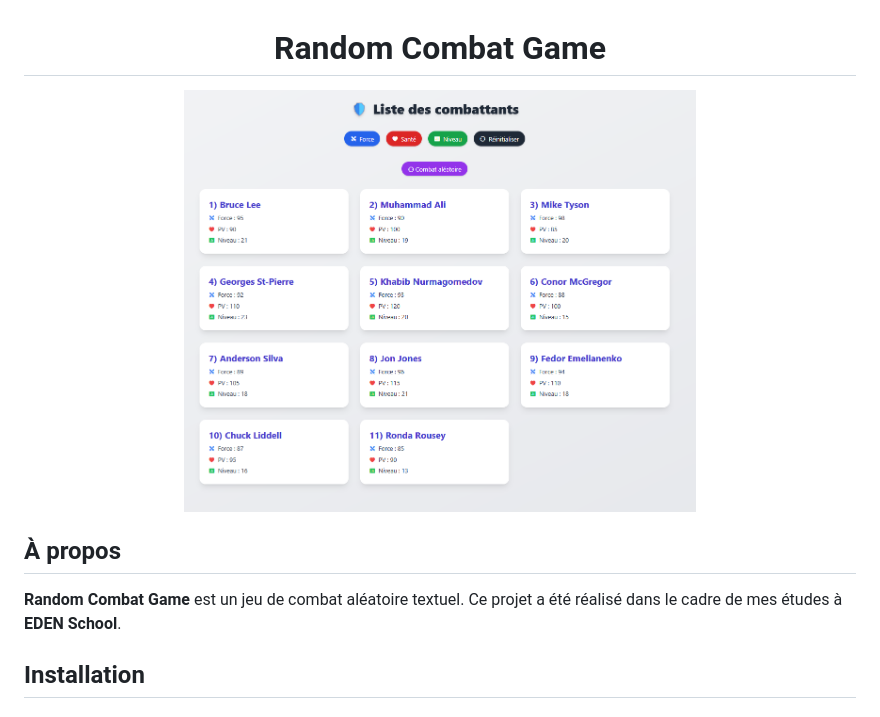
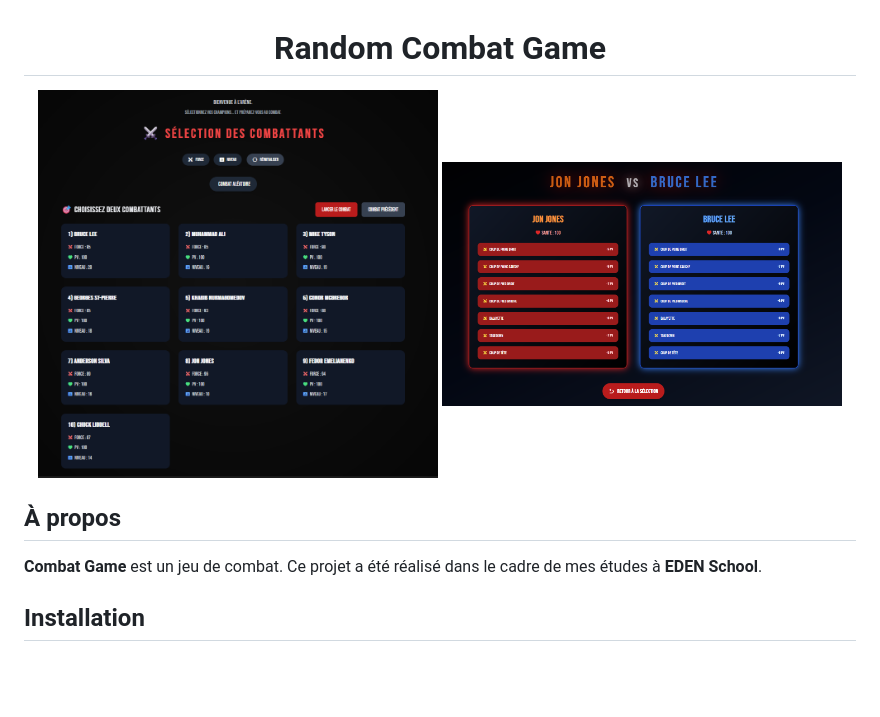
Before and after one commit to Houdychou/random-combat-game, a Markdown page: README.md, the part around the change. Drawn GitHub-style; pictures changed too: public/images/github/capture.png, public/images/github/capture2.png (added); blank space fills up the shorter version.

```diff
--- a/README.md
+++ b/README.md
@@ -1,12 +1,13 @@
 <h1 align="center">Random Combat Game</h1>
 
 <p align=center>
-    <img src="public/images/github/capture.png" width="512">
+    <img src="public/images/github/capture.png" width="400" height="300">
+  <img src="public/images/github/capture2.png" width="400" height="300">
 </p>
 
 ## À propos
 
-**Random Combat Game** est un jeu de combat aléatoire textuel. Ce projet a été réalisé dans le cadre de mes études à **EDEN School**.
+**Combat Game** est un jeu de combat. Ce projet a été réalisé dans le cadre de mes études à **EDEN School**.
 
 ## Installation
 
```
Also changed, not shown: 6 other files.
